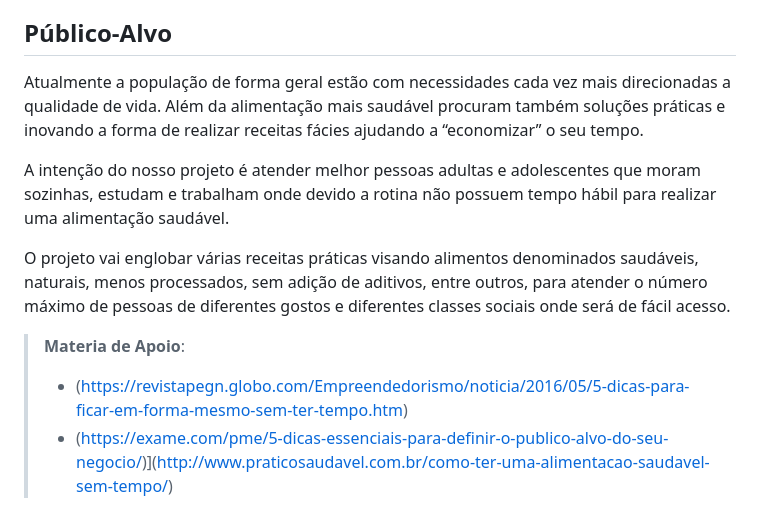
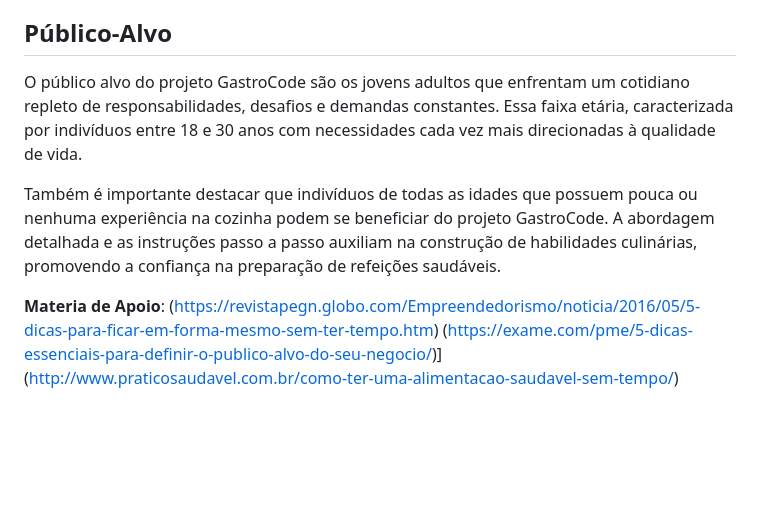
Before and after one commit to ICEI-PUC-Minas-PMV-SI/pmv-si-2023-2-pe1-t1-gastrocode-pmv, a Markdown page: docs/context.md, the part around the change. Drawn GitHub-style; blank space fills up the shorter version.

Commit message:
Update context.md
Alteração público alvo #5

```diff
--- a/docs/context.md
+++ b/docs/context.md
@@ -49,12 +49,10 @@ https://agenciabrasil.ebc.com.br/educacao/noticia/2020-07/necessidade-de-trabalh
 
 ## Público-Alvo
 
-Atualmente a população de forma geral estão com necessidades cada vez mais direcionadas a qualidade de vida. Além da alimentação mais saudável procuram também soluções práticas e inovando a forma de realizar receitas fácies ajudando a “economizar” o seu tempo.
+O público alvo do projeto GastroCode são os jovens adultos que enfrentam um cotidiano repleto de responsabilidades, desafios e demandas constantes. Essa faixa etária, caracterizada por indivíduos entre 18 e 30 anos com necessidades cada vez mais direcionadas à qualidade de vida.
 
-A intenção do nosso projeto é atender melhor pessoas adultas e adolescentes que moram sozinhas, estudam e trabalham onde devido a rotina não possuem tempo hábil para realizar uma alimentação saudável.
+Também é importante destacar que indivíduos de todas as idades que possuem pouca ou nenhuma experiência na cozinha podem se beneficiar do projeto GastroCode. A abordagem detalhada e as instruções passo a passo auxiliam na construção de habilidades culinárias, promovendo a confiança na preparação de refeições saudáveis.
 
-O projeto vai englobar várias receitas práticas visando alimentos denominados saudáveis, naturais, menos processados, sem adição de aditivos, entre outros, para atender o número máximo de pessoas de diferentes gostos e diferentes classes sociais onde será de fácil acesso.
-
-> **Materia de Apoio**:
-> -  (https://revistapegn.globo.com/Empreendedorismo/noticia/2016/05/5-dicas-para-ficar-em-forma-mesmo-sem-ter-tempo.htm)
-> - (https://exame.com/pme/5-dicas-essenciais-para-definir-o-publico-alvo-do-seu-negocio/)](http://www.praticosaudavel.com.br/como-ter-uma-alimentacao-saudavel-sem-tempo/)
+**Materia de Apoio**:
+(https://revistapegn.globo.com/Empreendedorismo/noticia/2016/05/5-dicas-para-ficar-em-forma-mesmo-sem-ter-tempo.htm)
+(https://exame.com/pme/5-dicas-essenciais-para-definir-o-publico-alvo-do-seu-negocio/)](http://www.praticosaudavel.com.br/como-ter-uma-alimentacao-saudavel-sem-tempo/)
```
